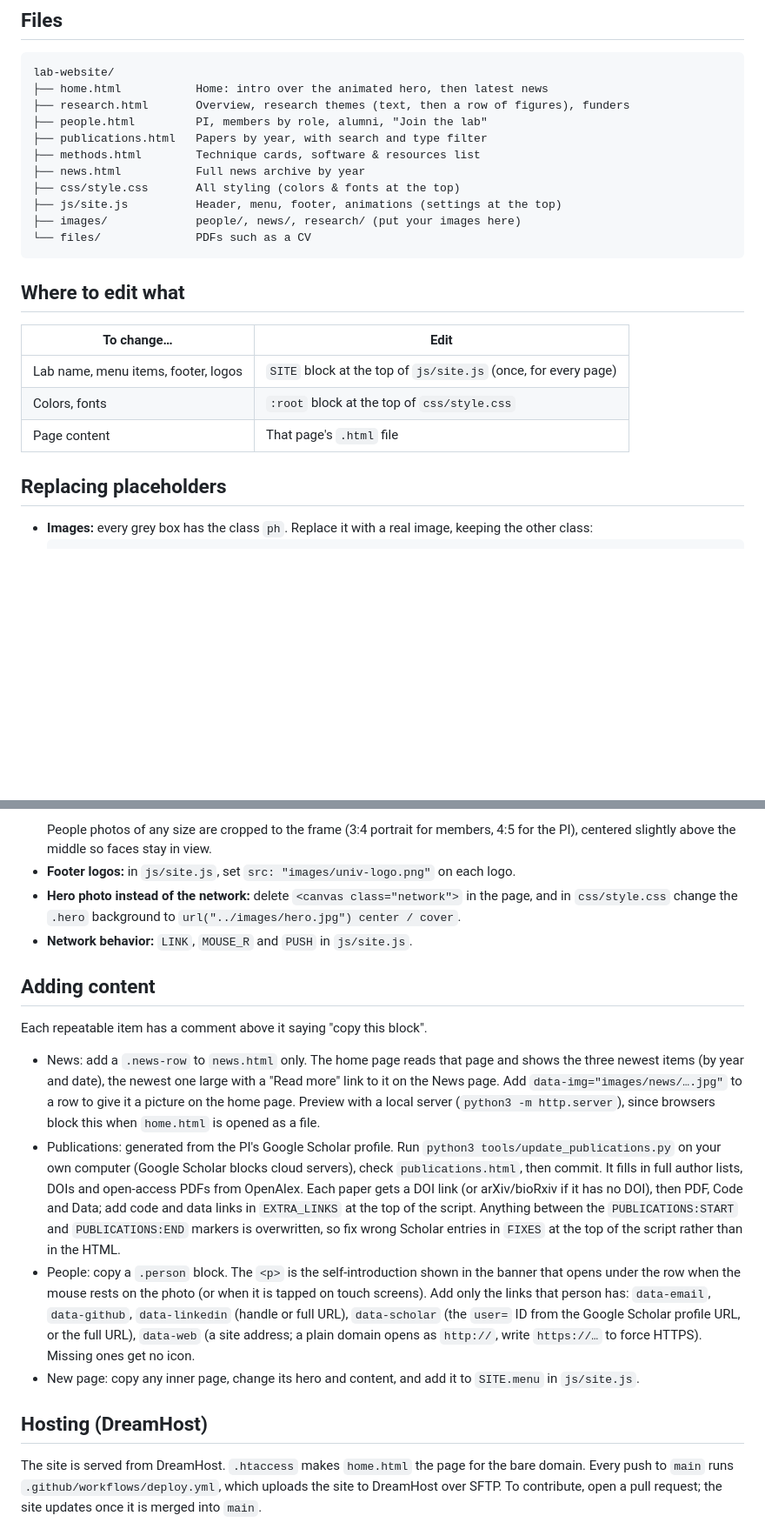
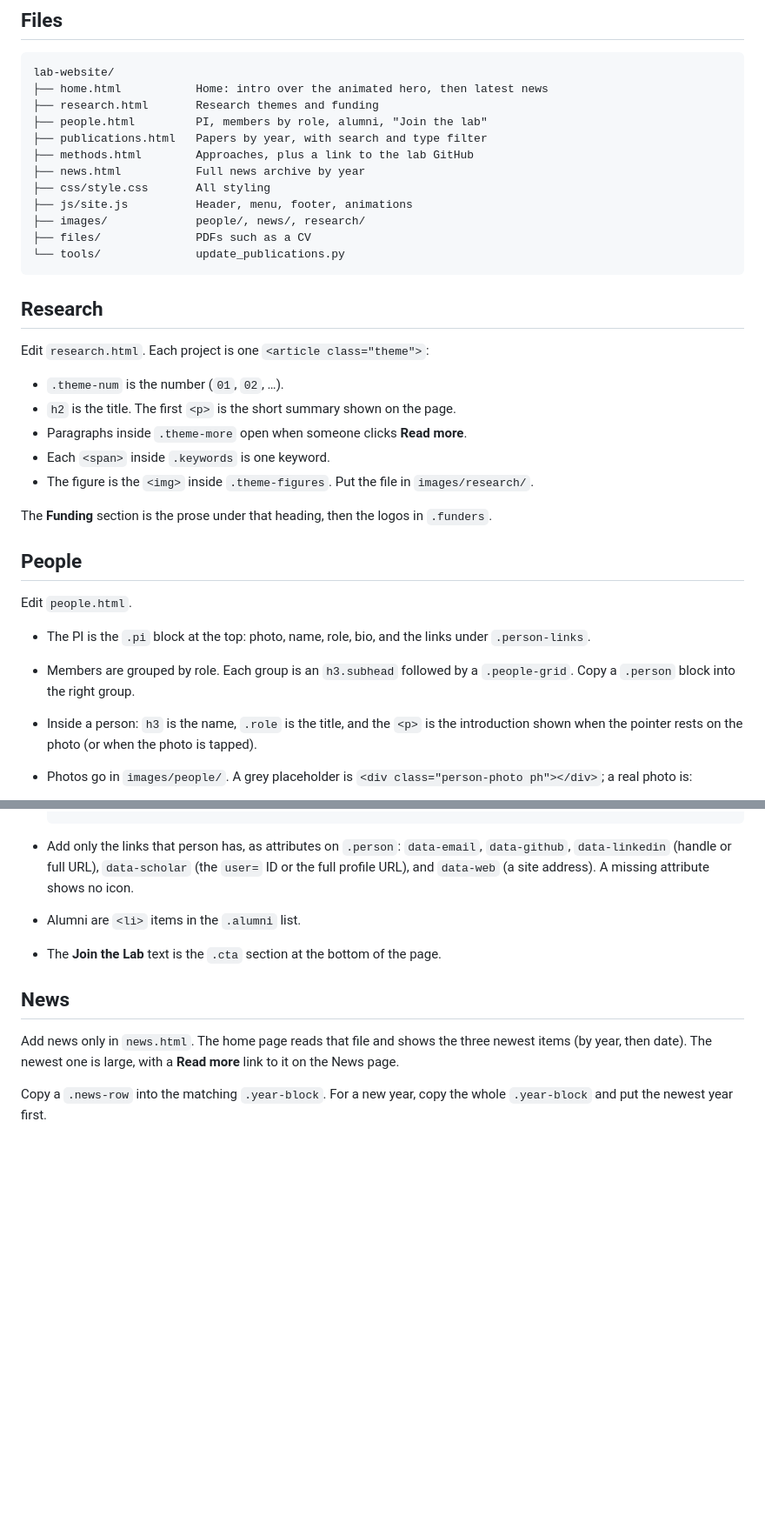
Before and after one commit to monosovlab/monosovlab-website, a Markdown page: README.md, 2 parts joined by grey strips. Shown at 87% size. Rendered like a GitHub page; blank space fills up the shorter version.

````diff
--- a/README.md
+++ b/README.md
@@ -8,26 +8,37 @@ Open `home.html` in a browser to preview. No build step is needed.
 ```
 lab-website/
 ├── home.html           Home: intro over the animated hero, then latest news
-├── research.html       Overview, research themes (text, then a row of figures), funders
+├── research.html       Research themes and funding
 ├── people.html         PI, members by role, alumni, "Join the lab"
 ├── publications.html   Papers by year, with search and type filter
-├── methods.html        Technique cards, software & resources list
+├── methods.html        Approaches, plus a link to the lab GitHub
 ├── news.html           Full news archive by year
-├── css/style.css       All styling (colors & fonts at the top)
-├── js/site.js          Header, menu, footer, animations (settings at the top)
-├── images/             people/, news/, research/ (put your images here)
-└── files/              PDFs such as a CV
+├── css/style.css       All styling
+├── js/site.js          Header, menu, footer, animations
+├── images/             people/, news/, research/
+├── files/              PDFs such as a CV
+└── tools/              update_publications.py
 ```
 
-## Where to edit what
+## Research
 
-| To change…                           | Edit                                            |
-|--------------------------------------|-------------------------------------------------|
-| Lab name, menu items, footer, logos  | `SITE` block at the top of `js/site.js` (once, for every page) |
-| Colors, fonts                        | `:root` block at the top of `css/style.css`     |
-| Page content                         | That page's `.html` file                        |
+Edit `research.html`. Each project is one `<article class="theme">`:
 
-## Replacing placeholders
+- `.theme-num` is the number (`01`, `02`, …).
+- `h2` is the title. The first `<p>` is the short summary shown on the page.
+- Paragraphs inside `.theme-more` open when someone clicks **Read more**.
+- Each `<span>` inside `.keywords` is one keyword.
+- The figure is the `<img>` inside `.theme-figures`. Put the file in `images/research/`.
 
-- **Images:** every grey box has the class `ph`. Replace it with a real image, keeping the other class:
+The **Funding** section is the prose under that heading, then the logos in `.funders`.
+
+## People
+
+Edit `people.html`.
+
+- The PI is the `.pi` block at the top: photo, name, role, bio, and the links under `.person-links`.
+- Members are grouped by role. Each group is an `h3.subhead` followed by a `.people-grid`. Copy a `.person` block into the right group.
+- Inside a person: `h3` is the name, `.role` is the title, and the `<p>` is the introduction shown when the pointer rests on the photo (or when the photo is tapped).
+- Photos go in `images/people/`. A grey placeholder is `<div class="person-photo ph"></div>`; a real photo is:
+
   ```html
@@ -37,35 +46,12 @@ lab-website/
   ```
-  People photos of any size are cropped to the frame (3:4 portrait for members, 4:5 for the PI),
-  centered slightly above the middle so faces stay in view.
-- **Footer logos:** in `js/site.js`, set `src: "images/univ-logo.png"` on each logo.
-- **Hero photo instead of the network:** delete `<canvas class="network">` in the page, and in `css/style.css`
-  change the `.hero` background to `url("../images/hero.jpg") center / cover`.
-- **Network behavior:** `LINK`, `MOUSE_R` and `PUSH` in `js/site.js`.
 
-## Adding content
+- Add only the links that person has, as attributes on `.person`: `data-email`, `data-github`, `data-linkedin` (handle or full URL), `data-scholar` (the `user=` ID or the full profile URL), and `data-web` (a site address). A missing attribute shows no icon.
+- Alumni are `<li>` items in the `.alumni` list.
+- The **Join the Lab** text is the `.cta` section at the bottom of the page.
 
-Each repeatable item has a comment above it saying "copy this block".
-- News: add a `.news-row` to `news.html` only. The home page reads that page and shows the three newest items
-  (by year and date), the newest one large with a "Read more" link to it on the News page. Add
-  `data-img="images/news/….jpg"` to a row to give it a picture on the home page. Preview with a local server
-  (`python3 -m http.server`), since browsers block this when `home.html` is opened as a file.
-- Publications: generated from the PI's Google Scholar profile. Run `python3 tools/update_publications.py`
-  on your own computer (Google Scholar blocks cloud servers), check `publications.html`, then commit.
-  It fills in full author lists, DOIs and open-access PDFs from OpenAlex.
-  Each paper gets a DOI link (or arXiv/bioRxiv if it has no DOI), then PDF, Code and Data; add code and
-  data links in `EXTRA_LINKS` at the top of the script.
-  Anything between the `PUBLICATIONS:START` and `PUBLICATIONS:END` markers is overwritten, so fix wrong
-  Scholar entries in `FIXES` at the top of the script rather than in the HTML.
-- People: copy a `.person` block. The `<p>` is the self-introduction shown in the banner that opens
-  under the row when the mouse rests on the photo (or when it is tapped on touch screens).
-  Add only the links that person has: `data-email`, `data-github`, `data-linkedin` (handle or full URL),
-  `data-scholar` (the `user=` ID from the Google Scholar profile URL, or the full URL),
-  `data-web` (a site address; a plain domain opens as `http://`, write `https://…` to force HTTPS). Missing ones get no icon.
-- New page: copy any inner page, change its hero and content, and add it to `SITE.menu` in `js/site.js`.
+## News
 
-## Hosting (DreamHost)
+Add news only in `news.html`. The home page reads that file and shows the three newest items (by year, then date). The newest one is large, with a **Read more** link to it on the News page.
 
-The site is served from DreamHost. `.htaccess` makes `home.html` the page for the bare domain.
-Every push to `main` runs `.github/workflows/deploy.yml`, which uploads the site to DreamHost over SFTP.
-To contribute, open a pull request; the site updates once it is merged into `main`.
+Copy a `.news-row` into the matching `.year-block`. For a new year, copy the whole `.year-block` and put the newest year first.
 
````
Also changed, not shown: other parts of README.md (+35 -20 lines).
